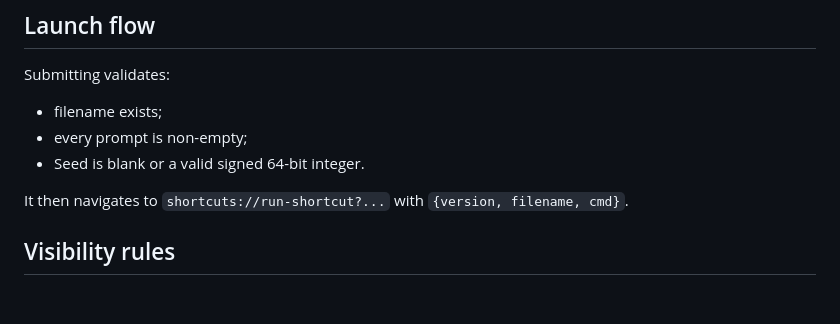
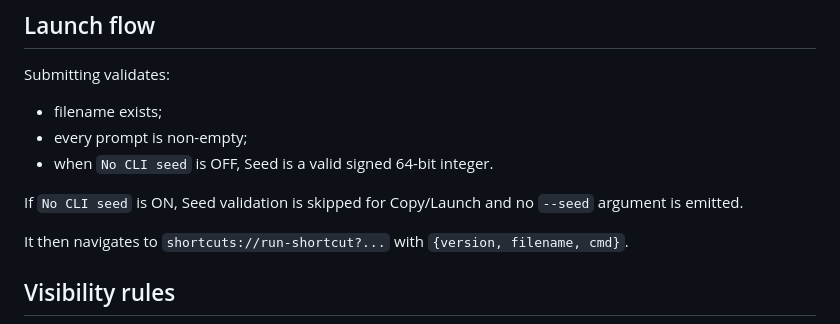
Before and after one commit to djebaz/pworksIphone, a Markdown page: devdocs/img2video-safari-ux-spec.md, the part around one of its changes. GitHub-like rendering; blank space fills up the shorter version.

```diff
--- a/devdocs/img2video-safari-ux-spec.md
+++ b/devdocs/img2video-safari-ux-spec.md
@@ -131,7 +137,9 @@ Submitting validates:
 
 - filename exists;
 - every prompt is non-empty;
-- Seed is blank or a valid signed 64-bit integer.
+- when `No CLI seed` is OFF, Seed is a valid signed 64-bit integer.
+
+If `No CLI seed` is ON, Seed validation is skipped for Copy/Launch and no `--seed` argument is emitted.
 
 It then navigates to `shortcuts://run-shortcut?...` with `{version, filename, cmd}`.
 
```
Also changed, not shown: other parts of devdocs/img2video-safari-ux-spec.md (+17 -11 lines).
